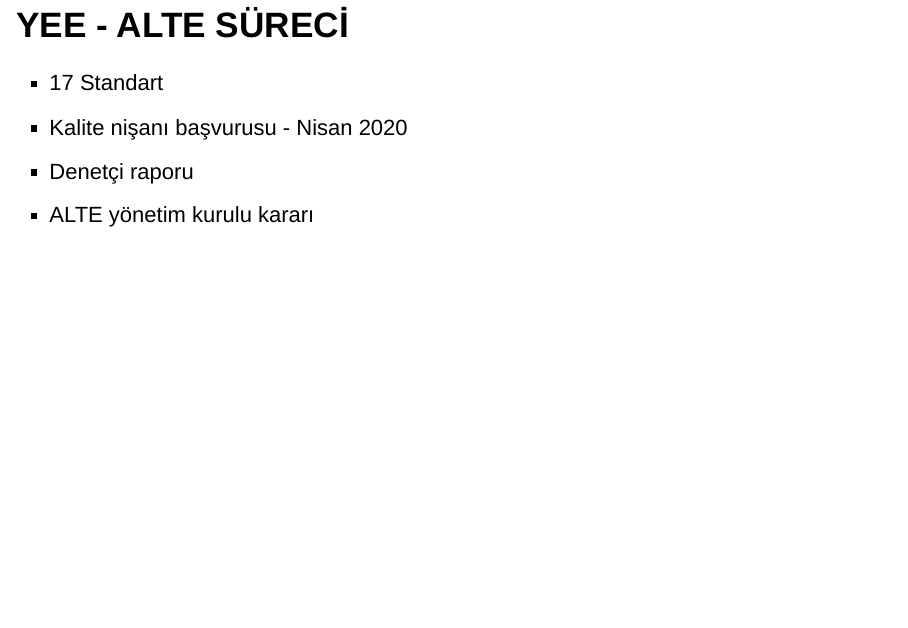
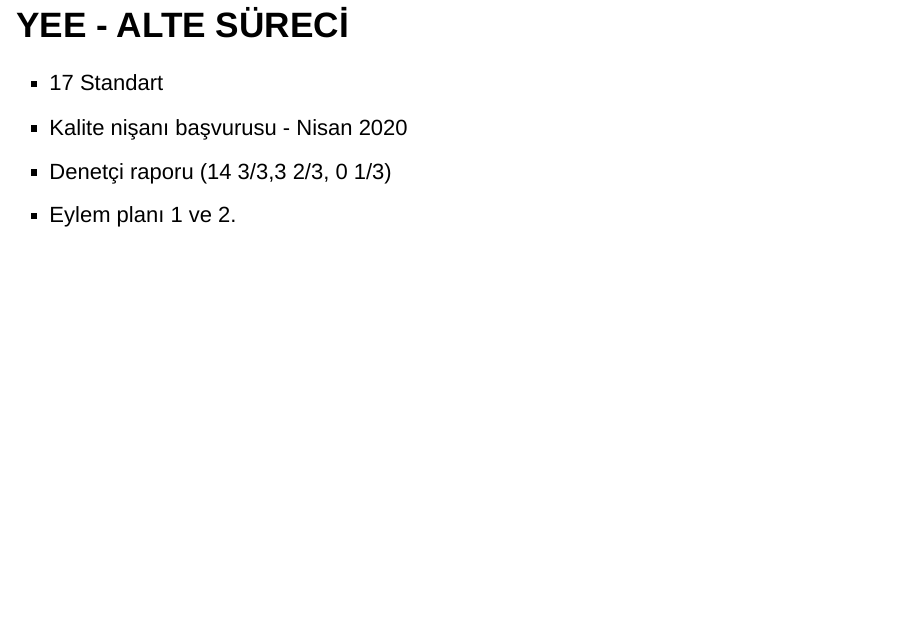
Before and after one commit to burakaydin/materyaller, an R Markdown document (YEEactionplan1/AP1intro.Rmd): page 3 of 12. Rendered offline with R 4.5, knitr and Pandoc, with nearby package versions; drawn as Slidy slides in place of the format the file asks for.

Commit message:
one last editing t-16hours

```diff
--- a/YEEactionplan1/AP1intro.Rmd
+++ b/YEEactionplan1/AP1intro.Rmd
@@ -27,8 +27,8 @@
 
 - 17 Standart
 - Kalite nişanı başvurusu - Nisan 2020
-- Denetçi raporu
-- ALTE yönetim kurulu kararı
+- Denetçi raporu (14 3/3,3 2/3, 0 1/3)
+- Eylem planı 1 ve 2.
 
 ## Kısaca Eylem Planı 1
 
```
Also changed, not shown: YEEactionplan1/AP1intro.html.
